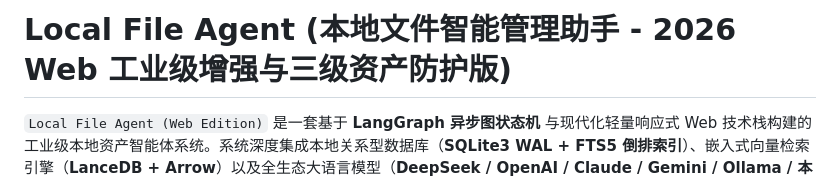
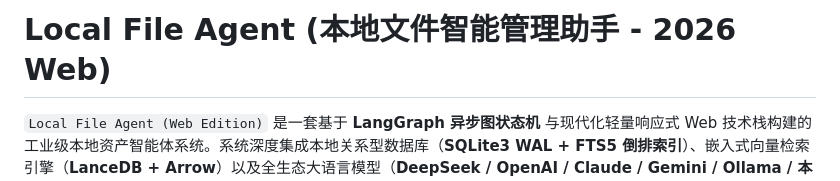
Before and after one commit to Bob-1936/local-file-agent, a Markdown page: readme.md, the part around the change. Rendered like a GitHub page.

Commit message:
修改部分内容

```diff
--- a/readme.md
+++ b/readme.md
@@ -1,4 +1,4 @@
-# Local File Agent (本地文件智能管理助手 - 2026 Web 工业级增强与三级资产防护版)
+# Local File Agent (本地文件智能管理助手 - 2026 Web)
 
 `Local File Agent (Web Edition)` 是一套基于 **LangGraph 异步图状态机** 与现代化轻量响应式 Web 技术栈构建的工业级本地资产智能体系统。系统深度集成本地关系型数据库（**SQLite3 WAL + FTS5 倒排索引**）、嵌入式向量检索引擎（**LanceDB + Arrow**）以及全生态大语言模型（**DeepSeek / OpenAI / Claude / Gemini / Ollama / 本地兼容端点**）。
 
```
